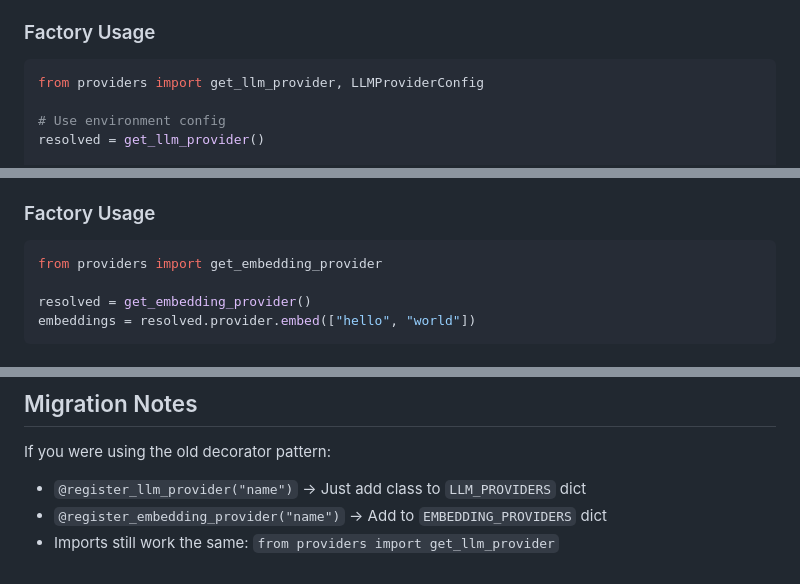
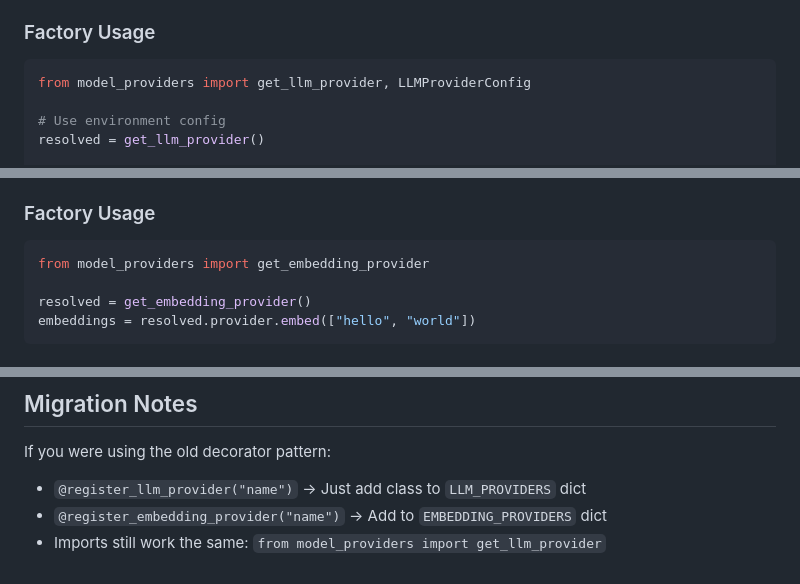
Before and after one commit to samletnorge/model-providers, a Markdown page: README.md, 3 parts joined by grey strips. Drawn GitHub-style.

````diff
--- a/README.md
+++ b/README.md
@@ -35,7 +35,7 @@ LLM_PROVIDERS = {
 
 ### Factory Usage
 ```python
-from providers import get_llm_provider, LLMProviderConfig
+from model_providers import get_llm_provider, LLMProviderConfig
 
 # Use environment config
 resolved = get_llm_provider()
@@ -81,7 +81,7 @@ EMBEDDING_PROVIDERS = {
 
 ### Factory Usage
 ```python
-from providers import get_embedding_provider
+from model_providers import get_embedding_provider
 
 resolved = get_embedding_provider()
 embeddings = resolved.provider.embed(["hello", "world"])
@@ -189,4 +189,4 @@ export LLM_MODEL=model-name
 If you were using the old decorator pattern:
 - `@register_llm_provider("name")` → Just add class to `LLM_PROVIDERS` dict
 - `@register_embedding_provider("name")` → Add to `EMBEDDING_PROVIDERS` dict
-- Imports still work the same: `from providers import get_llm_provider`
+- Imports still work the same: `from model_providers import get_llm_provider`
````
